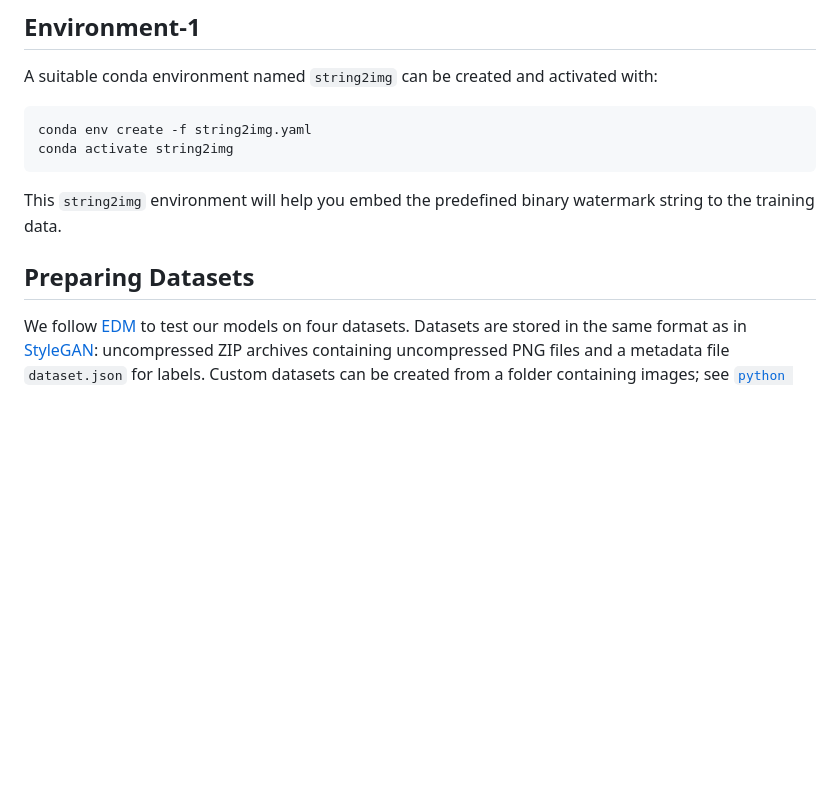
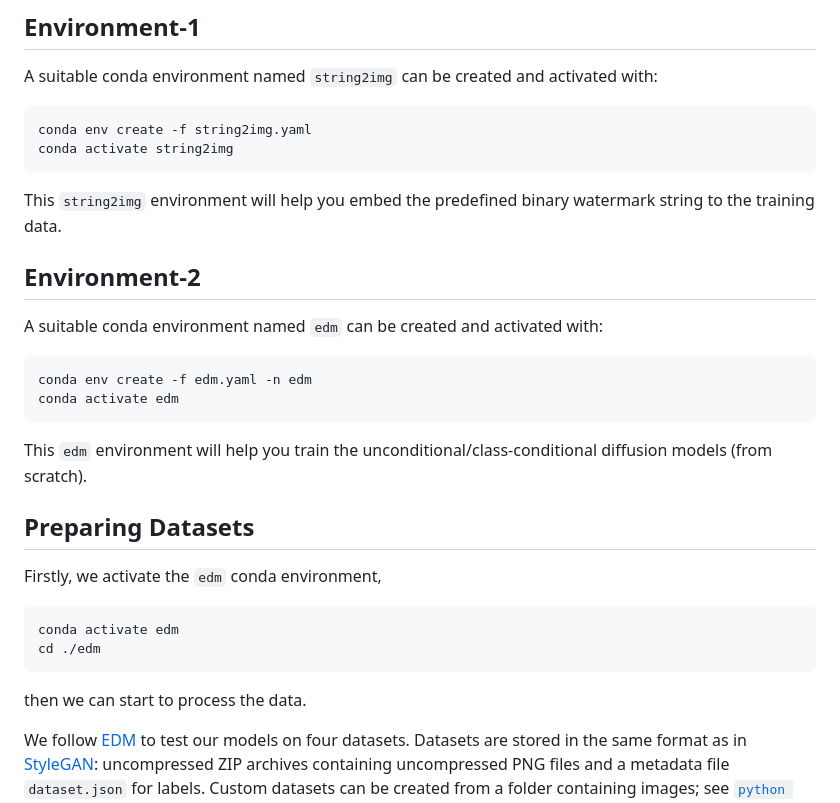
Before and after one commit to yunqing-me/WatermarkDM, a Markdown page: README.md, the part around the change printed below. Rendered like a GitHub page; blank space fills up the shorter version.

````diff
--- a/README.md
+++ b/README.md
@@ -53,7 +53,29 @@ conda activate string2img
 
 This `string2img` environment will help you embed the predefined binary watermark string to the training data.
 
+
+<!-- ## Embedding binary watermark string in training data -->
+
+## Environment-2
+A suitable conda environment named `edm` can be created and activated with:
+
+```
+conda env create -f edm.yaml -n edm
+conda activate edm
+```
+
+This `edm` environment will help you train the unconditional/class-conditional diffusion models (from scratch).
+
 ## Preparing Datasets
+
+Firstly, we activate the `edm` conda environment,
+
+```
+conda activate edm
+cd ./edm
+```
+then we can start to process the data.
+
 We follow [EDM](https://github.com/NVlabs/edm) to test our models on four datasets. Datasets are stored in the same format as in [StyleGAN](https://github.com/NVlabs/stylegan3): uncompressed ZIP archives containing uncompressed PNG files and a metadata file `dataset.json` for labels. Custom datasets can be created from a folder containing images; see [`python dataset_tool.py --help`](./docs/dataset-tool-help.txt) for more information. Examples for CIFAR-10 and FFHQ, and similarly for [Animal Faces-HQ dataset](https://github.com/clovaai/stargan-v2/blob/master/README.md#animal-faces-hq-dataset-afhq) (AFHQv2) and [ImageNet Object Localization Challenge](https://www.kaggle.com/competitions/imagenet-object-localization-challenge/data) (ImageNet):
 
 **CIFAR-10:** Download the [CIFAR-10 python version](https://www.cs.toronto.edu/~kriz/cifar.html) and convert to ZIP archive:
````
Also changed, not shown: other parts of README.md (+67 -9 lines).
